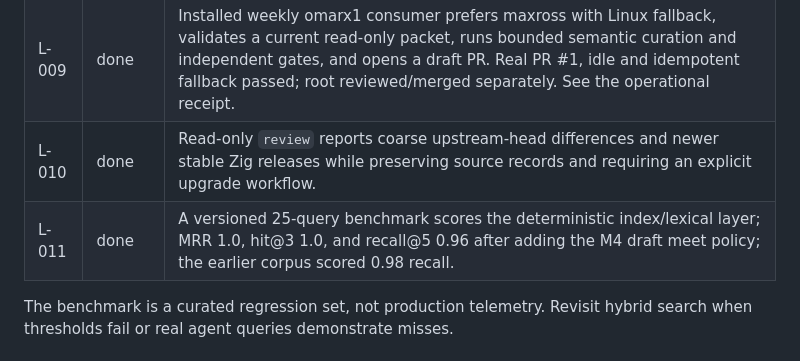
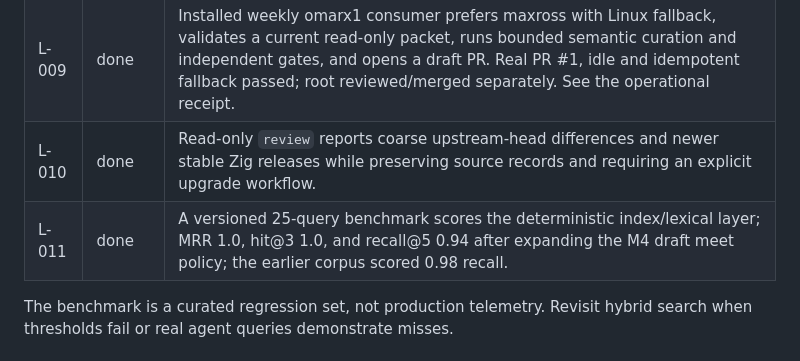
Before and after one commit to technologylab-ai/zigllmwiki, a Markdown page: ROADMAP.md, the part around the change. GitHub-like rendering.

```diff
--- a/ROADMAP.md
+++ b/ROADMAP.md
@@ -208,7 +208,7 @@ a second content store. A mutable service and database come only after that.
 | L-008 | done | Weekly/manual GitHub workflow installs the exact checksum-verified Zig baseline, verifies proofs, checks sources/releases and retrieval, proves the checkout stayed unchanged, and uploads a 30-day review packet. |
 | L-009 | done | Installed weekly omarx1 consumer prefers maxross with Linux fallback, validates a current read-only packet, runs bounded semantic curation and independent gates, and opens a draft PR. Real PR #1, idle and idempotent fallback passed; root reviewed/merged separately. See the operational receipt. |
 | L-010 | done | Read-only `review` reports coarse upstream-head differences and newer stable Zig releases while preserving source records and requiring an explicit upgrade workflow. |
-| L-011 | done | A versioned 25-query benchmark scores the deterministic index/lexical layer; MRR 1.0, hit@3 1.0, and recall@5 0.96 after adding the M4 draft meet policy; the earlier corpus scored 0.98 recall. |
+| L-011 | done | A versioned 25-query benchmark scores the deterministic index/lexical layer; MRR 1.0, hit@3 1.0, and recall@5 0.94 after expanding the M4 draft meet policy; the earlier corpus scored 0.98 recall. |
 
 The benchmark is a curated regression set, not production telemetry. Revisit
 hybrid search when thresholds fail or real agent queries demonstrate misses.
```
Also changed, not shown: HANDOFF.md (+2 -2 lines), log.md (+5 -0 lines).
